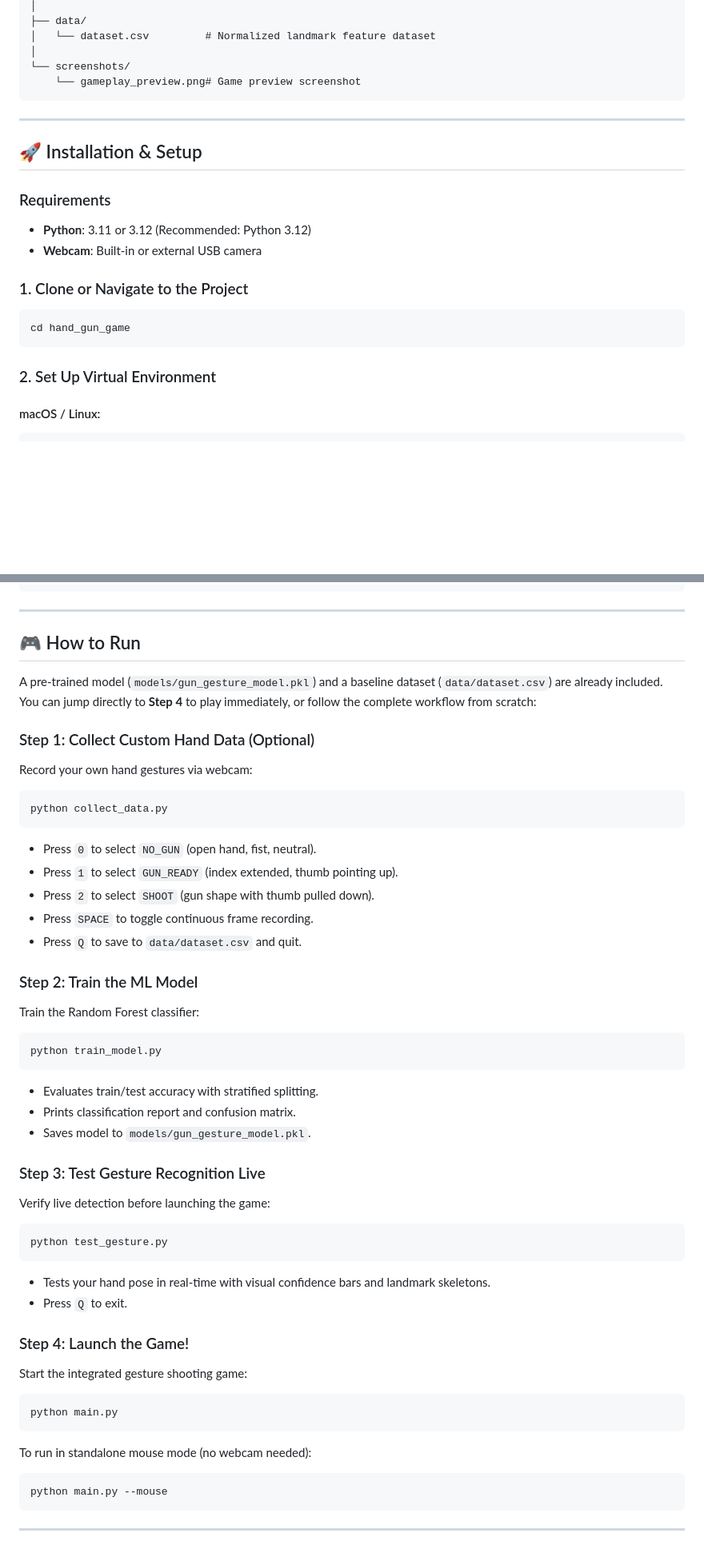
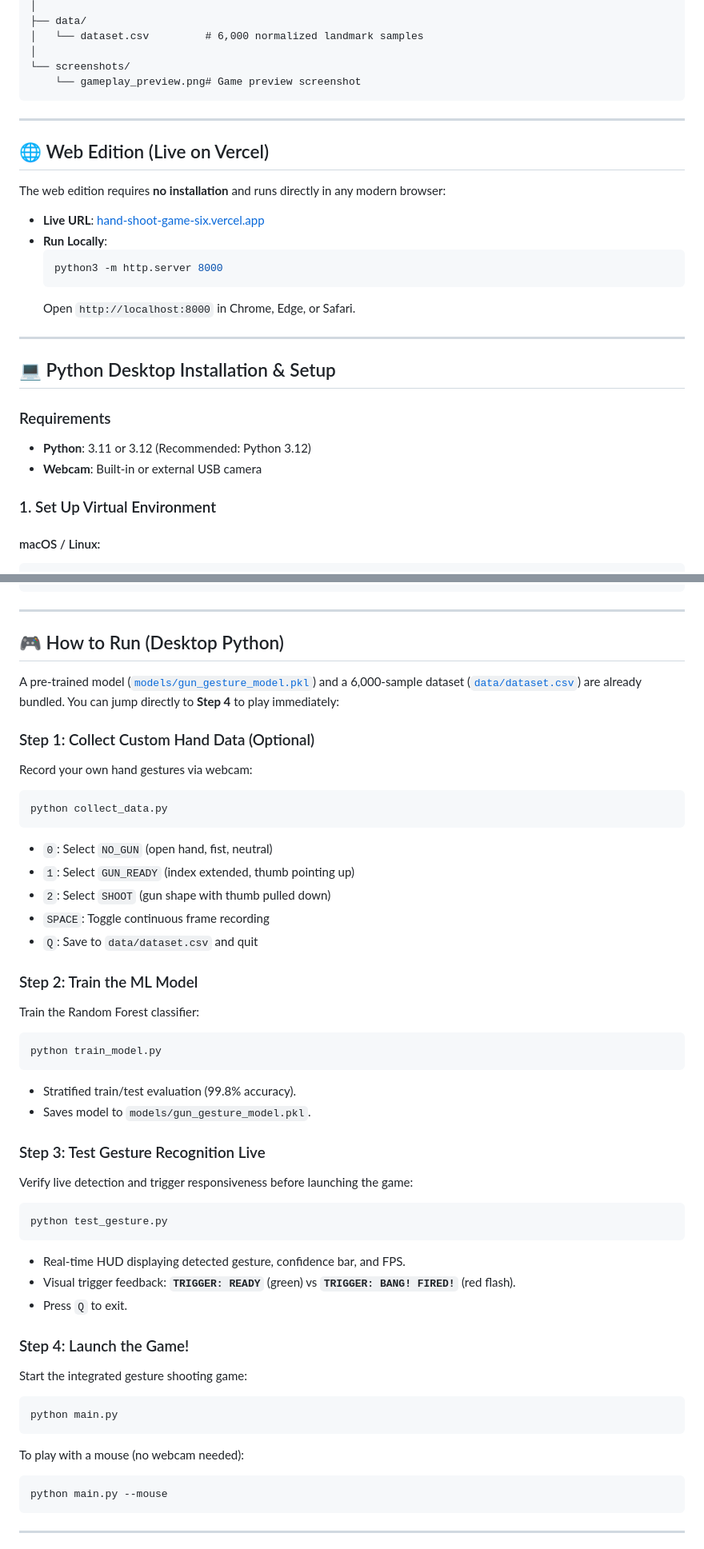
Before and after one commit to Siddhartha39/hand-shoot-game, a Markdown page: README.md, 2 parts joined by grey strips. Shown at 80% size. Drawn GitHub-style; blank space fills up the shorter version.

````diff
--- a/README.md
+++ b/README.md
@@ -87,6 +102,6 @@ hand_gun_game/
 │
 ├── data/
-│   └── dataset.csv         # Normalized landmark feature dataset
+│   └── dataset.csv         # 6,000 normalized landmark samples
 │
 └── screenshots/
     └── gameplay_preview.png# Game preview screenshot
@@ -94,19 +109,26 @@ hand_gun_game/
 
 ---
 
-## 🚀 Installation & Setup
+## 🌐 Web Edition (Live on Vercel)
+
+The web edition requires **no installation** and runs directly in any modern browser:
+
+- **Live URL**: [hand-shoot-game-six.vercel.app](https://hand-shoot-game-six.vercel.app/)
+- **Run Locally**:
+  ```bash
+  python3 -m http.server 8000
+  ```
+  Open `http://localhost:8000` in Chrome, Edge, or Safari.
+
+---
+
+## 💻 Python Desktop Installation & Setup
 
 ### Requirements
 - **Python**: 3.11 or 3.12 (Recommended: Python 3.12)
 - **Webcam**: Built-in or external USB camera
 
-### 1. Clone or Navigate to the Project
-
-```bash
-cd hand_gun_game
-```
-
-### 2. Set Up Virtual Environment
+### 1. Set Up Virtual Environment
 
 #### macOS / Linux:
 ```bash
@@ -124,36 +146,36 @@ pip install -r requirements.txt
 
 ---
 
-## 🎮 How to Run
+## 🎮 How to Run (Desktop Python)
 
-A pre-trained model (`models/gun_gesture_model.pkl`) and a baseline dataset (`data/dataset.csv`) are already included. You can jump directly to **Step 4** to play immediately, or follow the complete workflow from scratch:
+A pre-trained model ([`models/gun_gesture_model.pkl`](models/gun_gesture_model.pkl)) and a 6,000-sample dataset ([`data/dataset.csv`](data/dataset.csv)) are already bundled. You can jump directly to **Step 4** to play immediately:
 
 ### Step 1: Collect Custom Hand Data (Optional)
 Record your own hand gestures via webcam:
 ```bash
 python collect_data.py
 ```
-- Press `0` to select `NO_GUN` (open hand, fist, neutral).
-- Press `1` to select `GUN_READY` (index extended, thumb pointing up).
-- Press `2` to select `SHOOT` (gun shape with thumb pulled down).
-- Press `SPACE` to toggle continuous frame recording.
-- Press `Q` to save to `data/dataset.csv` and quit.
+- `0`: Select `NO_GUN` (open hand, fist, neutral)
+- `1`: Select `GUN_READY` (index extended, thumb pointing up)
+- `2`: Select `SHOOT` (gun shape with thumb pulled down)
+- `SPACE`: Toggle continuous frame recording
+- `Q`: Save to `data/dataset.csv` and quit
 
 ### Step 2: Train the ML Model
 Train the Random Forest classifier:
 ```bash
 python train_model.py
 ```
-- Evaluates train/test accuracy with stratified splitting.
-- Prints classification report and confusion matrix.
+- Stratified train/test evaluation (99.8% accuracy).
 - Saves model to `models/gun_gesture_model.pkl`.
 
 ### Step 3: Test Gesture Recognition Live
-Verify live detection before launching the game:
+Verify live detection and trigger responsiveness before launching the game:
 ```bash
 python test_gesture.py
 ```
-- Tests your hand pose in real-time with visual confidence bars and landmark skeletons.
+- Real-time HUD displaying detected gesture, confidence bar, and FPS.
+- Visual trigger feedback: **`TRIGGER: READY`** (green) vs **`TRIGGER: BANG! FIRED!`** (red flash).
 - Press `Q` to exit.
 
 ### Step 4: Launch the Game!
@@ -162,7 +184,7 @@ Start the integrated gesture shooting game:
 python main.py
 ```
 
-To run in standalone mouse mode (no webcam needed):
+To play with a mouse (no webcam needed):
 ```bash
 python main.py --mouse
 ```
````
Also changed, not shown: other parts of README.md (+79 -62 lines).
